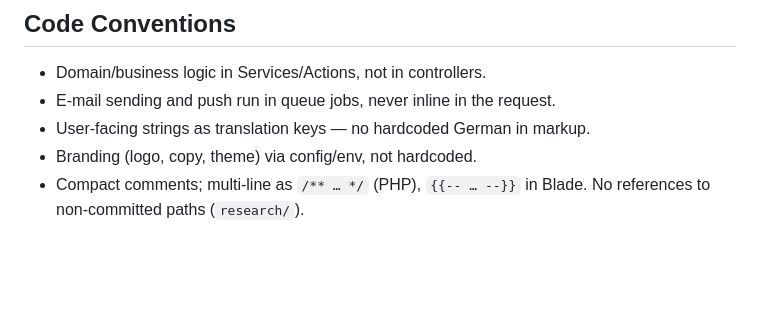
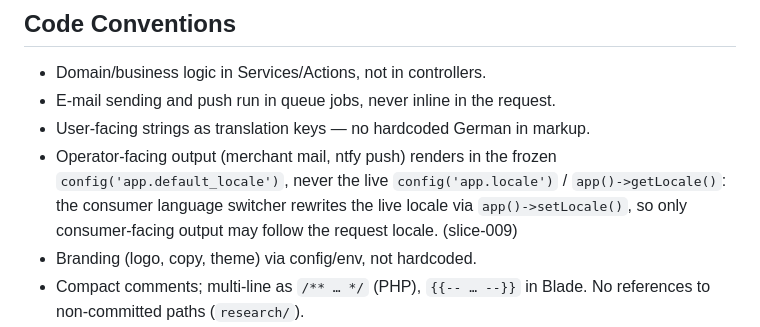
Before and after one commit to ChriRas/revoco, a Markdown page: .claude/project/rules.md, the part around the change. Drawn GitHub-style; blank space fills up the shorter version.

Commit message:
docs(slice): archive slice-009 + promote default-locale rule to rules.md
Slice: slice-009

```diff
--- a/.claude/project/rules.md
+++ b/.claude/project/rules.md
@@ -55,6 +55,7 @@
 - Domain/business logic in Services/Actions, not in controllers.
 - E-mail sending and push run in queue jobs, never inline in the request.
 - User-facing strings as translation keys — no hardcoded German in markup.
+- Operator-facing output (merchant mail, ntfy push) renders in the frozen `config('app.default_locale')`, never the live `config('app.locale')` / `app()->getLocale()`: the consumer language switcher rewrites the live locale via `app()->setLocale()`, so only consumer-facing output may follow the request locale. (slice-009)
 - Branding (logo, copy, theme) via config/env, not hardcoded.
 - Compact comments; multi-line as `/** … */` (PHP), `{{-- … --}}` in Blade. No references to non-committed paths (`research/`).
 - CLI commands are parameter/prompt-driven: take explicit options, prompt only on a TTY, and **fail cleanly under `--no-interaction`** (never hang). Env→params bridging lives in a `task` wrapper, not in the command. (slice-008)
```
Also changed, not shown: 1 other file.
